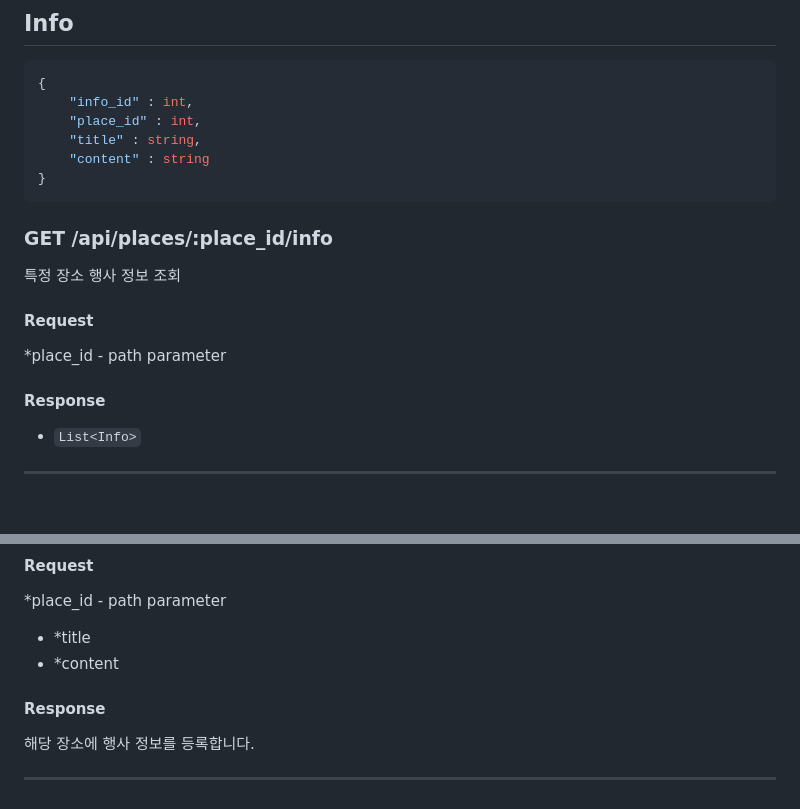
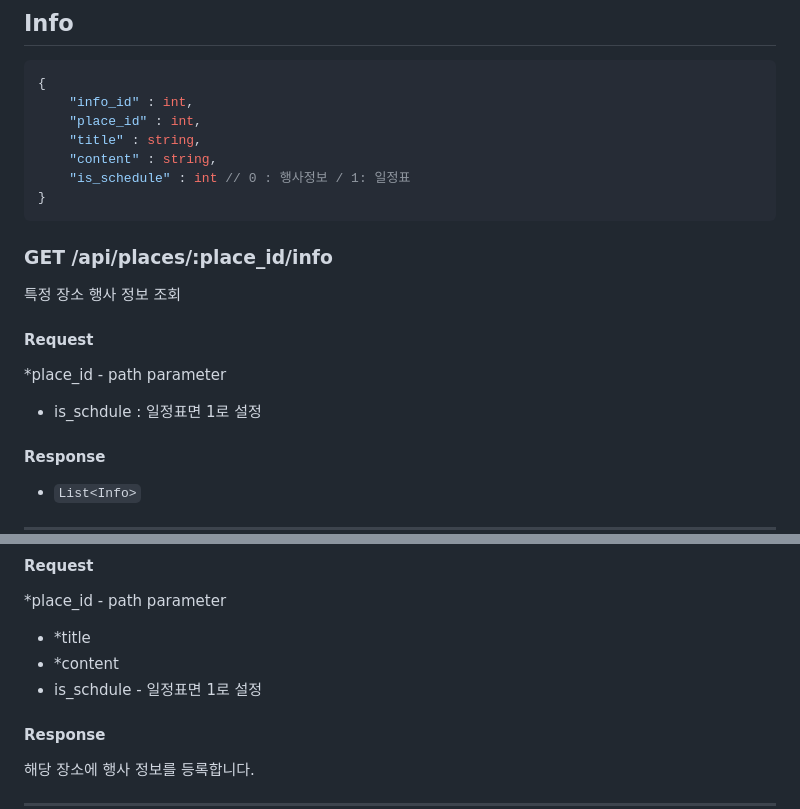
Before and after one commit to LittleDev0617/PlaceTalk, a Markdown page: README.md, 2 parts joined by grey strips. Drawn GitHub-style; blank space fills up the shorter version.

Commit message:
일정표 추가

````diff
--- a/README.md
+++ b/README.md
@@ -326,7 +326,8 @@ place_id 에 해당하는 place 에 부스를 등록합니다.
     "info_id" : int,
     "place_id" : int,
     "title" : string,
-    "content" : string
+    "content" : string,
+    "is_schedule" : int // 0 : 행사정보 / 1: 일정표
 }
 ```
 
@@ -337,6 +338,7 @@ place_id 에 해당하는 place 에 부스를 등록합니다.
 #### Request
 
 \*place_id - path parameter
+- is_schdule : 일정표면 1로 설정
 
 #### Response
 - `List<Info>`
@@ -352,6 +354,7 @@ place_id 에 해당하는 place 에 부스를 등록합니다.
 \*place_id - path parameter
 - \*title
 - \*content
+- is_schdule - 일정표면 1로 설정
 
 #### Response
 
````
